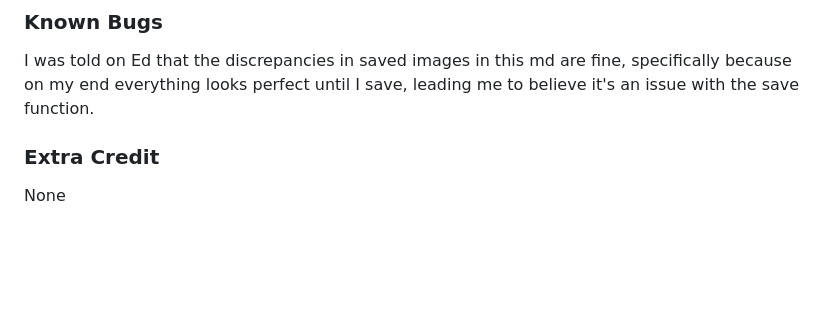
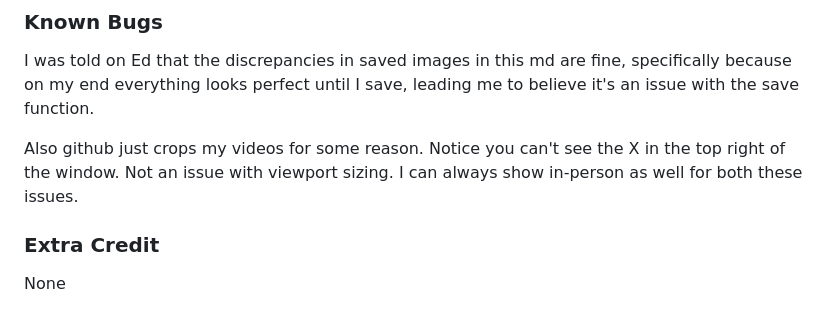
Before and after one commit to Griffin-Ares/DungeonMasters, a Markdown page: submission-action.md, the part around the change. GitHub-like rendering; blank space fills up the shorter version.

```diff
--- a/submission-action.md
+++ b/submission-action.md
@@ -122,5 +122,8 @@ None
 I was told on Ed that the discrepancies in saved images in this md are fine, specifically because on my end everything looks perfect until I save,
 leading me to believe it's an issue with the save function.
 
+Also github just crops my videos for some reason. Notice you can't see the X in the top right of the window. Not an issue with viewport sizing. I can always
+show in-person as well for both these issues.
+
 ### Extra Credit
 None
```
